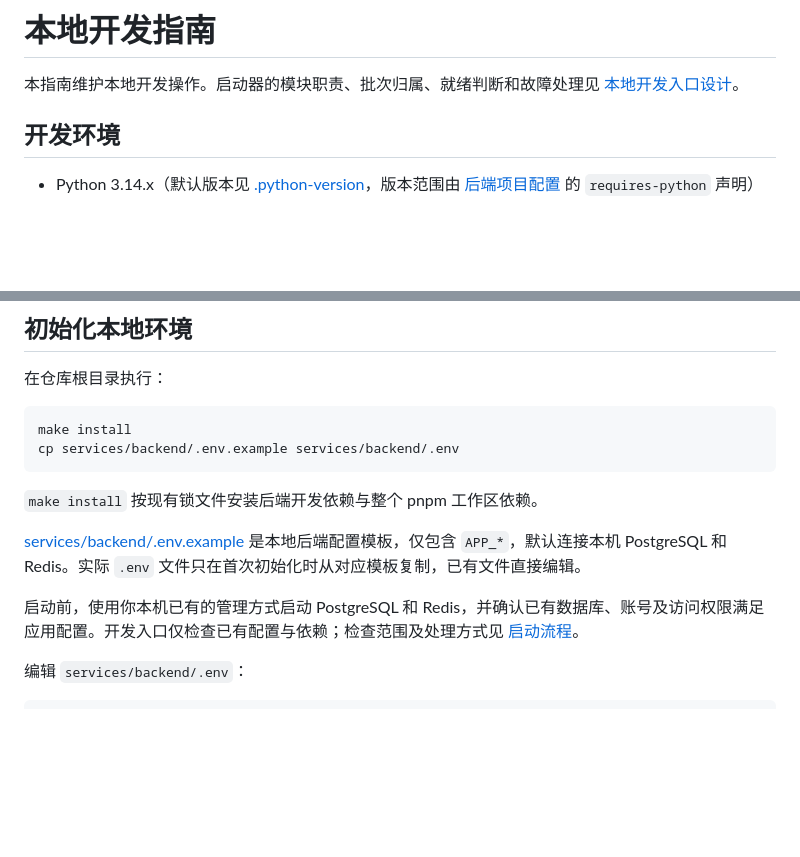
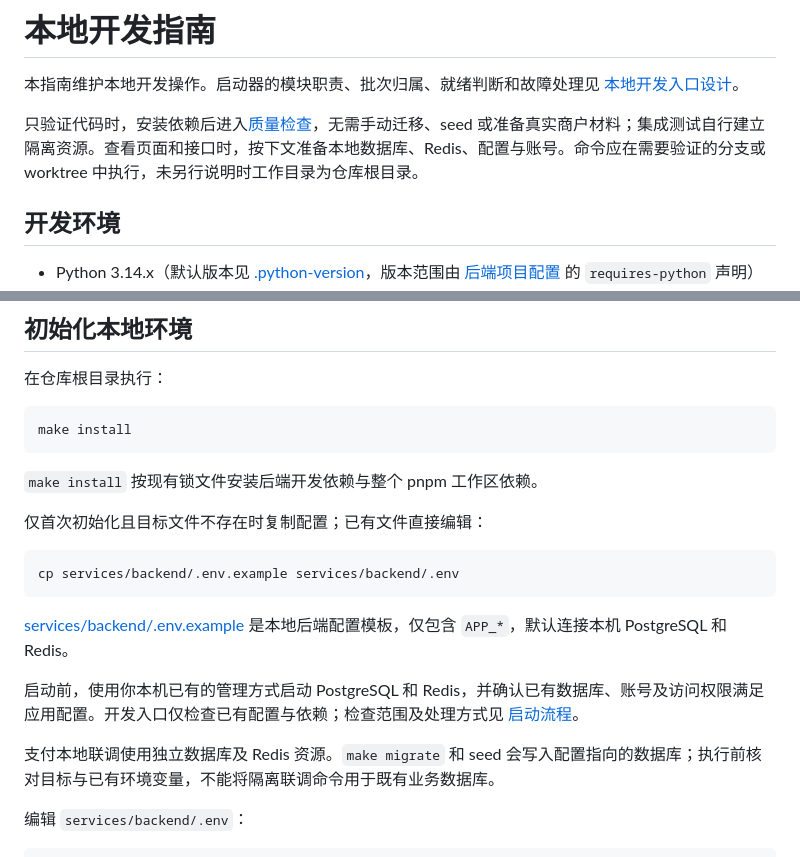
Before and after one commit to entimm/ezcmty, a Markdown page: docs/guidelines/local-development.md, 2 parts joined by grey strips. Drawn GitHub-style; blank space fills up the shorter version.

````diff
--- a/docs/guidelines/local-development.md
+++ b/docs/guidelines/local-development.md
@@ -1,6 +1,8 @@
 # 本地开发指南
 
 本指南维护本地开发操作。启动器的模块职责、批次归属、就绪判断和故障处理见 [本地开发入口设计](../architecture/local-development.md)。
+
+只验证代码时，安装依赖后进入[质量检查](#质量检查)，无需手动迁移、seed 或准备真实商户材料；集成测试自行建立隔离资源。查看页面和接口时，按下文准备本地数据库、Redis、配置与账号。命令应在需要验证的分支或 worktree 中执行，未另行说明时工作目录为仓库根目录。
 
 ## 开发环境
 
@@ -17,14 +19,21 @@
 
 ```bash
 make install
-cp services/backend/.env.example services/backend/.env
 ```
 
 `make install` 按现有锁文件安装后端开发依赖与整个 pnpm 工作区依赖。
 
-[services/backend/.env.example](../../services/backend/.env.example) 是本地后端配置模板，仅包含 `APP_*`，默认连接本机 PostgreSQL 和 Redis。实际 `.env` 文件只在首次初始化时从对应模板复制，已有文件直接编辑。
+仅首次初始化且目标文件不存在时复制配置；已有文件直接编辑：
+
+```bash
+cp services/backend/.env.example services/backend/.env
+```
+
+[services/backend/.env.example](../../services/backend/.env.example) 是本地后端配置模板，仅包含 `APP_*`，默认连接本机 PostgreSQL 和 Redis。
 
 启动前，使用你本机已有的管理方式启动 PostgreSQL 和 Redis，并确认已有数据库、账号及访问权限满足应用配置。开发入口仅检查已有配置与依赖；检查范围及处理方式见 [启动流程](../architecture/local-development.md#启动流程)。
+
+支付本地联调使用独立数据库及 Redis 资源。`make migrate` 和 seed 会写入配置指向的数据库；执行前核对目标与已有环境变量，不能将隔离联调命令用于既有业务数据库。
 
 编辑 `services/backend/.env`：
 
````
Also changed, not shown: other parts of docs/guidelines/local-development.md (+78 -27 lines), AGENTS.md (+4 -1 lines), docs/database/conventions.md (+6 -0 lines).
